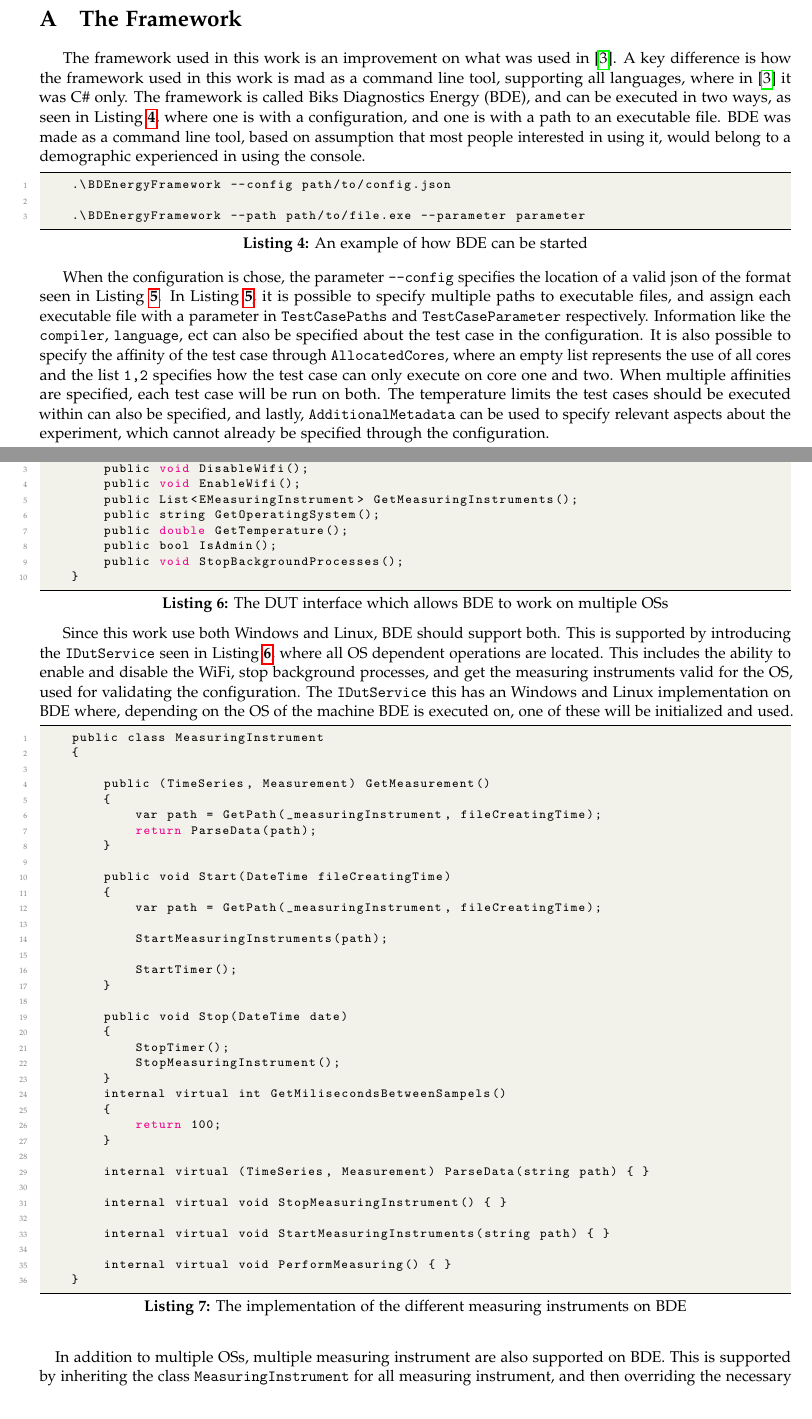
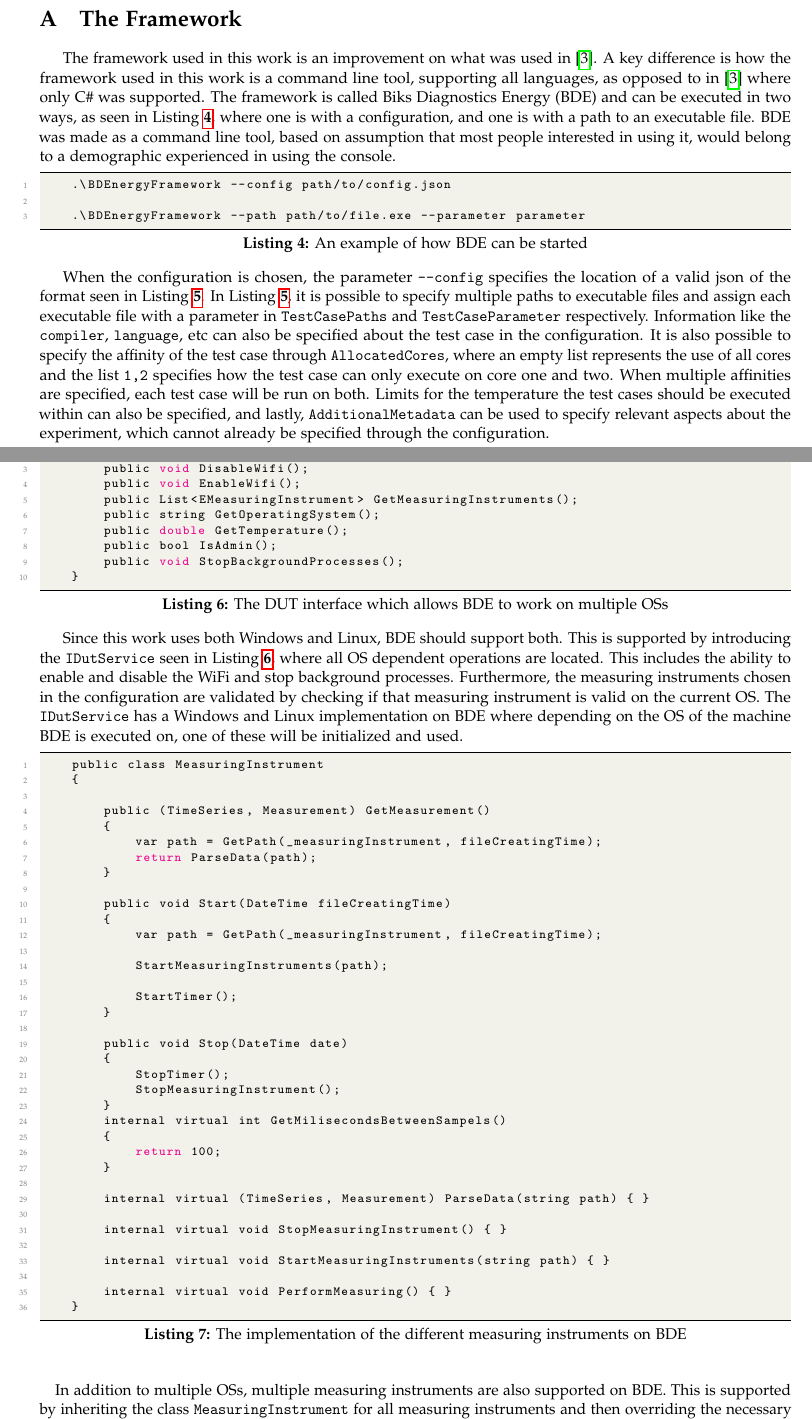
Before and after one commit to KuskIV/BDEnergy, a LaTeX thesis (article/main.tex, which reads article/appendix/framework.tex): two parts of pages 12 and 13 of 17, joined at a grey line, cut so that both start at the same text. Compiled offline with pdfLaTeX.

Commit message:
Framework rettelser

```diff
--- a/article/appendix/framework.tex
+++ b/article/appendix/framework.tex
@@ -1,10 +1,10 @@
 \section{The Framework}\label{app:framework}
 
-The framework used in this work is an improvement on what was used in \cite{biksbois}. A key difference is how the framework used in this work is mad as a command line tool, supporting all languages, where in \cite{biksbois} it was C\# only. The framework is called Biks Diagnostics Energy (BDE), and can be executed in two ways, as seen in \cref{lst:bde_start}, where one is with a configuration, and one is with a path to an executable file. BDE was made as a command line tool, based on assumption that most people interested in using it, would belong to a demographic experienced in using the console.
+The framework used in this work is an improvement on what was used in \cite{biksbois}. A key difference is how the framework used in this work is a command line tool, supporting all languages, as opposed to in \cite{biksbois} where only C\# was supported. The framework is called Biks Diagnostics Energy (BDE) and can be executed in two ways, as seen in \cref{lst:bde_start}, where one is with a configuration, and one is with a path to an executable file. BDE was made as a command line tool, based on assumption that most people interested in using it, would belong to a demographic experienced in using the console.
 
 \input{listings/start-bde.tex}
 
-When the configuration is chose, the parameter \texttt{--config} specifies the location of a valid json of the format seen in \cref{lst:bde_json}. In \cref{lst:bde_json}, it is possible to specify multiple paths to executable files, and assign each executable file with a parameter in \texttt{TestCasePaths} and \texttt{TestCaseParameter} respectively. Information like the \texttt{compiler}, \texttt{language}, ect can also be specified about the test case in the configuration. It is also possible to specify the affinity of the test case through \texttt{AllocatedCores}, where an empty list represents the use of all cores and the list \texttt{1,2} specifies how the test case can only execute on core one and two. When multiple affinities are specified, each test case will be run on both. The temperature limits the test cases should be executed within can also be specified, and lastly, \texttt{AdditionalMetadata} can be used to specify relevant aspects about the experiment, which cannot already be specified through the configuration.
+When the configuration is chosen, the parameter \texttt{--config} specifies the location of a valid json of the format seen in \cref{lst:bde_json}. In \cref{lst:bde_json}, it is possible to specify multiple paths to executable files and assign each executable file with a parameter in \texttt{TestCasePaths} and \texttt{TestCaseParameter} respectively. Information like the \texttt{compiler}, \texttt{language}, etc can also be specified about the test case in the configuration. It is also possible to specify the affinity of the test case through \texttt{AllocatedCores}, where an empty list represents the use of all cores and the list \texttt{1,2} specifies how the test case can only execute on core one and two. When multiple affinities are specified, each test case will be run on both. Limits for the temperature the test cases should be executed within can also be specified, and lastly, \texttt{AdditionalMetadata} can be used to specify relevant aspects about the experiment, which cannot already be specified through the configuration.
 
 \input{listings/valid_json.tex}
 
@@ -14,12 +14,12 @@ When using the parameters \texttt{--path}, the \texttt{--parameter} is an option
 
 \input{listings/dut_service.tex}
 
-Since this work use both Windows and Linux, BDE should support both. This is supported by introducing the \texttt{IDutService} seen in \cref{lst:dut_service}, where all OS dependent operations are located. This includes the ability to enable and disable the WiFi, stop background processes, and get the measuring instruments valid for the OS, used for validating the configuration. The \texttt{IDutService} this has an Windows and Linux implementation on BDE where, depending on the OS of the machine BDE is executed on, one of these will be initialized and used.
+Since this work uses both Windows and Linux, BDE should support both. This is supported by introducing the \texttt{IDutService} seen in \cref{lst:dut_service}, where all OS dependent operations are located. This includes the ability to enable and disable the WiFi and stop background processes. Furthermore, the measuring instruments chosen in the configuration are validated by checking if that measuring instrument is valid on the current OS. The \texttt{IDutService} has a Windows and Linux implementation on BDE where depending on the OS of the machine BDE is executed on, one of these will be initialized and used.
 
 \input{listings/measuring_instrument.tex}
 
 \paragraph*{}
-In addition to multiple OSs, multiple measuring instrument are also supported on BDE. This is supported by inheriting the class \texttt{MeasuringInstrument} for all measuring instrument, and then overriding the necessary methods. \texttt{MeasuringInstrument} implements a start en stop method, and a method to get the data measured between the start and stop. In terms of the virtual methods, each measuring instrument needs to override, these are measuring instrument specific. This includes a start and stop method, and a method to parse the measurement data. In addition to this, it includes a method \texttt{PerformMeasuring}, which is called every 100ms by default. The idea behind this method, is for measuing instruments like RAPL and LHM to make a measurement each time it is called, where for other measuring instruments like IPG, this is done by the measuring instrument itself. The default 100ms interval between samples can be changed by overriding \texttt{GetMiliecondsbetweenSamples}.
+In addition to multiple OSs, multiple measuring instruments are also supported on BDE. This is supported by inheriting the class \texttt{MeasuringInstrument} for all measuring instruments and then overriding the necessary methods. \texttt{MeasuringInstrument} implements a start and stop method, and a method to get the data measured between the start and stop. In terms of the virtual methods, each measuring instrument needs to override, these are measuring instruments specific. This includes a start and stop method, and a method to parse the measurement data. In addition to this, it includes a method \texttt{PerformMeasuring}, which is called every 100ms by default. The idea behind this method is for measuring instruments like RAPL and LHM to make a measurement each time it is called, whereas for other measuring instruments like IPG, this is done by the measuring instrument itself. The default 100ms interval between samples can be changed by overriding \texttt{GetMiliecondsbetweenSamples}.
 
 \input{listings/perform_measurement.tex}
 
```
Also changed, not shown: article/appendix/framework.tex (4 more changed lines).
